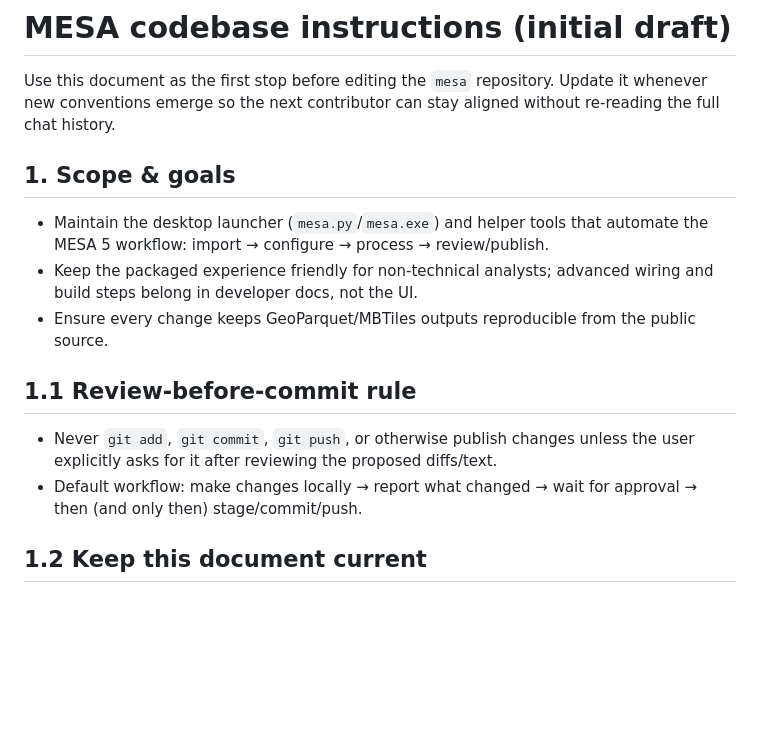
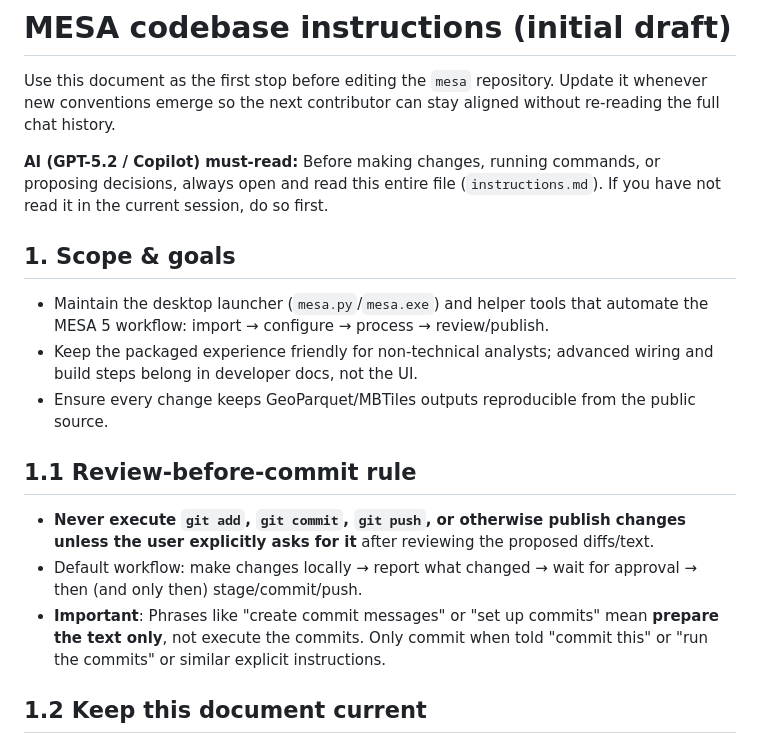
Before and after one commit to ragnvald/mesa, a Markdown page: instructions.md, the part around one of its changes. Drawn GitHub-style; blank space fills up the shorter version.

```diff
--- a/instructions.md
+++ b/instructions.md
@@ -1,6 +1,8 @@
 # MESA codebase instructions (initial draft)
 
 Use this document as the first stop before editing the `mesa` repository. Update it whenever new conventions emerge so the next contributor can stay aligned without re-reading the full chat history.
+
+**AI (GPT-5.2 / Copilot) must-read:** Before making changes, running commands, or proposing decisions, always open and read this entire file (`instructions.md`). If you have not read it in the current session, do so first.
 
 ## 1. Scope & goals
 - Maintain the desktop launcher (`mesa.py`/`mesa.exe`) and helper tools that automate the MESA 5 workflow: import → configure → process → review/publish.
@@ -8,8 +10,9 @@ Use this document as the first stop before editing the `mesa` repository. Update
 - Ensure every change keeps GeoParquet/MBTiles outputs reproducible from the public source.
 
 ## 1.1 Review-before-commit rule
-- Never `git add`, `git commit`, `git push`, or otherwise publish changes unless the user explicitly asks for it after reviewing the proposed diffs/text.
+- **Never execute `git add`, `git commit`, `git push`, or otherwise publish changes unless the user explicitly asks for it** after reviewing the proposed diffs/text.
 - Default workflow: make changes locally → report what changed → wait for approval → then (and only then) stage/commit/push.
+- **Important**: Phrases like "create commit messages" or "set up commits" mean **prepare the text only**, not execute the commits. Only commit when told "commit this" or "run the commits" or similar explicit instructions.
 
 ## 1.2 Keep this document current
 - Whenever you edit this file, update the **Last updated** line at the bottom with the current date **and time** in the format `YYYY-MM-DD HH:MM`.
```
Also changed, not shown: other parts of instructions.md (+1 -1 lines), presentasjon.md (added, +28 -0 lines).
